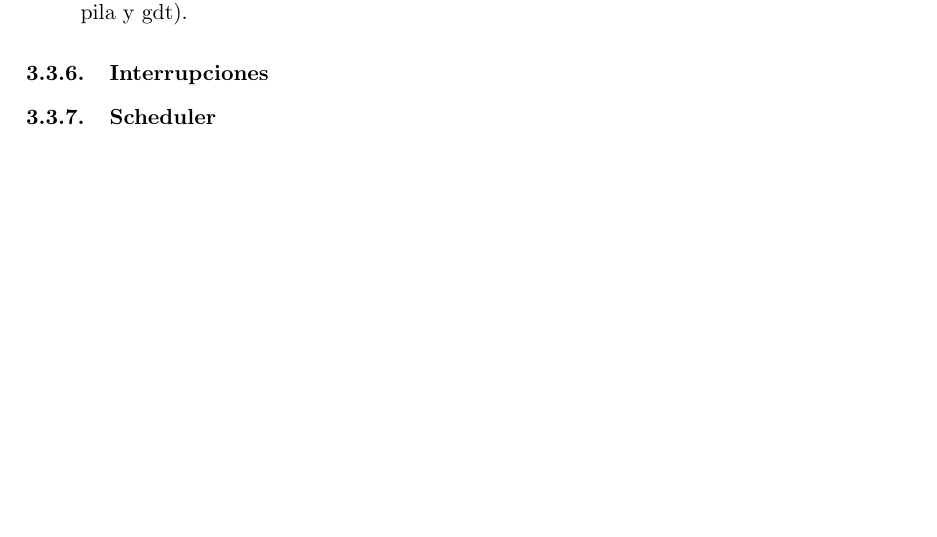
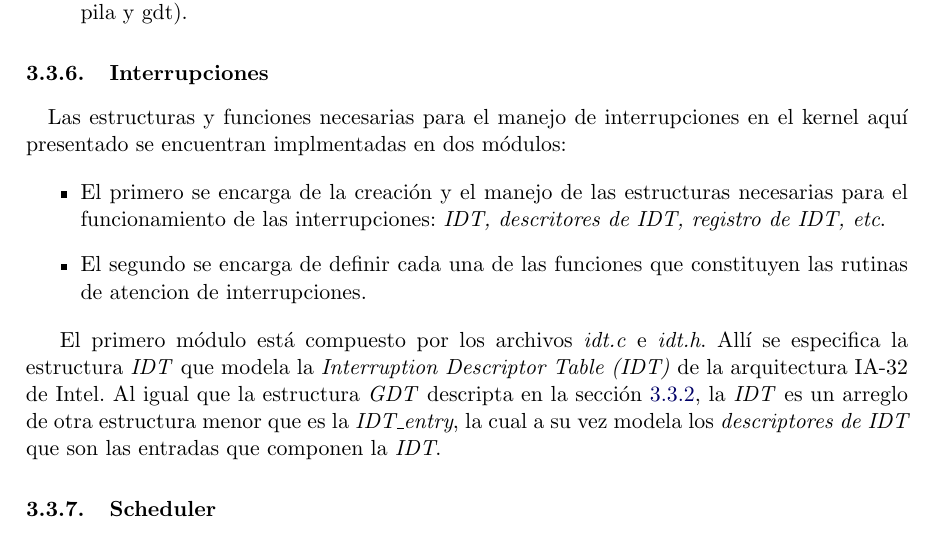
Before and after one commit to pbrusco/orga2-tp-final, a LaTeX document (informe/informe.tex): part of page 10 of 13, cut so that both start at the same text, the shorter picture padded with empty space. Compiled offline with pdfLaTeX.

Commit message:
algo sobre las interrupciones

```diff
--- a/informe/informe.tex
+++ b/informe/informe.tex
@@ -257,9 +258,19 @@ Las principales funciones del modulo BCP son las siguientes:
 \item \textbf{exit}:  esta es llamada cuando la tarea actual quiere terminar y llama a la interrupcion 80
 \item \textbf{desaparecerTarea}: Esta funcion se va a llamar cada vez que se ejecute el kernel. La idea es que si hay alguna tarea en la BCP marcada como "MATAR" (ya va a estar fuera del scheduler), esta funcion se encargue de eliminar y liberar todas las estructuras utilizadas por la tarea (BCP, TSS, directorio y tablas de páginas, paginas de video y de pila y gdt).
 \end{itemize}
+
 \subsubsection{Interrupciones}
+	\paragraph{}
+	Las estructuras y funciones necesarias para el manejo de interrupciones en el kernel aquí presentado se encuentran implmentadas en dos módulos:
+	\begin{itemize}
+		\item El primero se encarga de la creación y el manejo de las estructuras necesarias para el funcionamiento de las interrupciones: \textit{IDT, descritores de IDT, registro de IDT, etc}.
+		\item El segundo se encarga de definir cada una de las funciones que constituyen las rutinas de atencion de interrupciones.
+	\end{itemize}
+
+	El primero módulo está compuesto por los archivos \textit{idt.c} e \textit{idt.h}. Allí se especifica la estructura \textit{IDT} que modela la \textit{Interruption Descriptor Table (IDT)} de la arquitectura IA-32 de Intel. Al igual que la estructura \textit{GDT} descripta en la sección \ref{gdt}, la \textit{IDT} es un arreglo de otra estructura menor que es la \textit{IDT\_entry}, la cual a su vez modela los \textit{descriptores de IDT} que son las entradas que componen la \textit{IDT}.
 
 
+	%mientras que el segundo está compuesto por los archivos \textit{isr.asm} e  \textit{isr.h} y.
 
 
 \subsubsection{Scheduler}
```
Also changed, not shown: informe/informe.pdf, informe/informe.tex (1 more changed lines).
